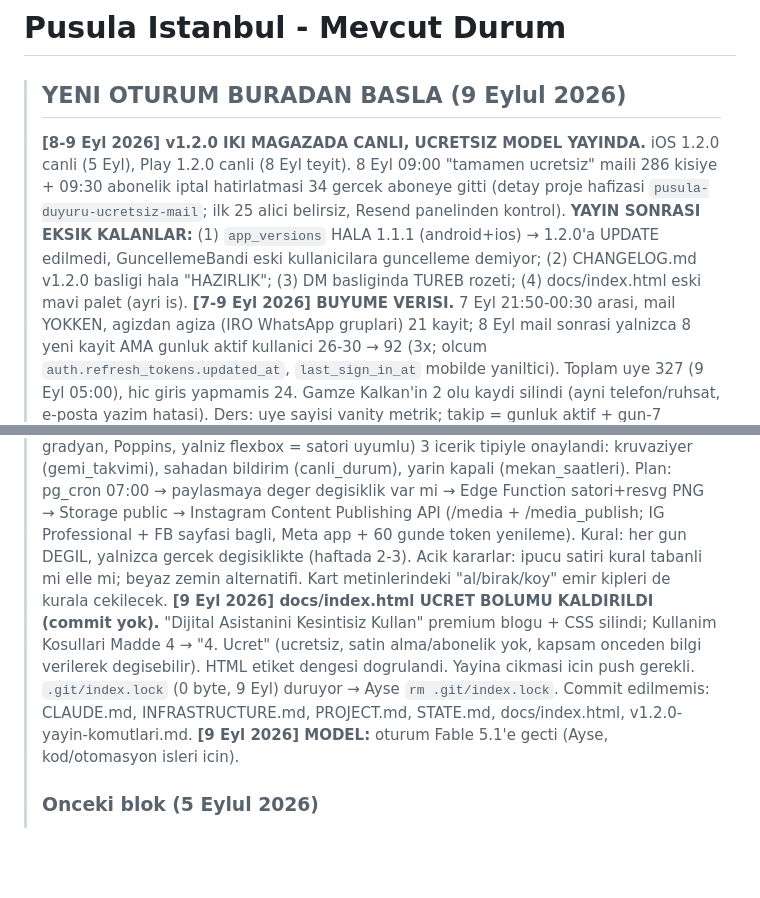
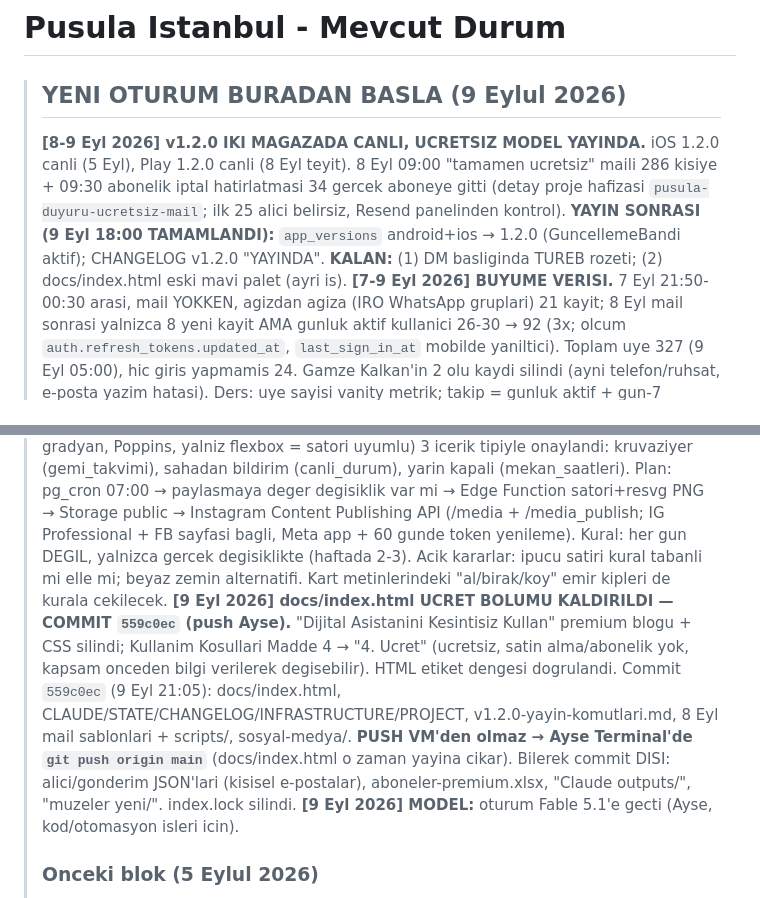
Before and after one commit to aysetokkus-lab/pusula-istanbul, a Markdown page: claude-context/STATE.md, 2 parts joined by grey strips. Rendered like a GitHub page; blank space fills up the shorter version.

Commit message:
STATE: 9 Eyl yayin sonrasi tamamlandi (app_versions, CHANGELOG), commit 559c0ec notu
Co-Authored-By: Claude Fable 5.1 <noreply@anthropic.com>
Claude-Session: https://claude.ai/code/session_01Biu467fyyb6xohr7L1K7Xp

```diff
--- a/claude-context/STATE.md
+++ b/claude-context/STATE.md
@@ -2,11 +2,11 @@
 
 > ## YENI OTURUM BURADAN BASLA (9 Eylul 2026)
 >
-> **[8-9 Eyl 2026] v1.2.0 IKI MAGAZADA CANLI, UCRETSIZ MODEL YAYINDA.** iOS 1.2.0 canli (5 Eyl), Play 1.2.0 canli (8 Eyl teyit). 8 Eyl 09:00 "tamamen ucretsiz" maili 286 kisiye + 09:30 abonelik iptal hatirlatmasi 34 gercek aboneye gitti (detay proje hafizasi `pusula-duyuru-ucretsiz-mail`; ilk 25 alici belirsiz, Resend panelinden kontrol). **YAYIN SONRASI EKSIK KALANLAR:** (1) `app_versions` HALA 1.1.1 (android+ios) → 1.2.0'a UPDATE edilmedi, GuncellemeBandi eski kullanicilara guncelleme demiyor; (2) CHANGELOG.md v1.2.0 basligi hala "HAZIRLIK"; (3) DM basliginda TUREB rozeti; (4) docs/index.html eski mavi palet (ayri is).
+> **[8-9 Eyl 2026] v1.2.0 IKI MAGAZADA CANLI, UCRETSIZ MODEL YAYINDA.** iOS 1.2.0 canli (5 Eyl), Play 1.2.0 canli (8 Eyl teyit). 8 Eyl 09:00 "tamamen ucretsiz" maili 286 kisiye + 09:30 abonelik iptal hatirlatmasi 34 gercek aboneye gitti (detay proje hafizasi `pusula-duyuru-ucretsiz-mail`; ilk 25 alici belirsiz, Resend panelinden kontrol). **YAYIN SONRASI (9 Eyl 18:00 TAMAMLANDI):** `app_versions` android+ios → 1.2.0 (GuncellemeBandi aktif); CHANGELOG v1.2.0 "YAYINDA". **KALAN:** (1) DM basliginda TUREB rozeti; (2) docs/index.html eski mavi palet (ayri is).
 > **[7-9 Eyl 2026] BUYUME VERISI.** 7 Eyl 21:50-00:30 arasi, mail YOKKEN, agizdan agiza (IRO WhatsApp gruplari) 21 kayit; 8 Eyl mail sonrasi yalnizca 8 yeni kayit AMA gunluk aktif kullanici 26-30 → 92 (3x; olcum `auth.refresh_tokens.updated_at`, `last_sign_in_at` mobilde yaniltici). Toplam uye 327 (9 Eyl 05:00), hic giris yapmamis 24. Gamze Kalkan'in 2 olu kaydi silindi (ayni telefon/ruhsat, e-posta yazim hatasi). Ders: uye sayisi vanity metrik; takip = gunluk aktif + gun-7 tutunma.
 > **[9 Eyl 2026] INSTAGRAM DUYURUSU HAZIR, PAYLASILMADI.** @pusulaistanbul.app: 0 gonderi, 321 takipci → bu carousel ilk gonderi olacak. 6 slayt 1080x1350 + aciklama metni: `sosyal-medya/duyuru-ucretsiz-2026-09/` (uretici script Poyraz tarafinda, repoda degil). **METIN KURALLARI (Ayse):** hedef kitle YALNIZ profesyonel turist rehberleri ("herkese acik / sart yok" YAZILMAZ); "reklam yok" VAADI YOK (ileride olabilir); "siz" hitabi, kaba emir kipi YOK (yap/ac/et/gec/kur) — bildirim cumleleri, profesyonel reklam editoru tonu. Paylasim plani: carousel + story + one cikan "Pusula", sonra IRO gruplarina link.
 > **[9 Eyl 2026] OTOMATIK GUNLUK INSTAGRAM KARTI — TASARIM ONAYLI, OTOMASYON BEKLIYOR.** Kart sablonu (kobalt→menekse gradyan, Poppins, yalniz flexbox = satori uyumlu) 3 icerik tipiyle onaylandi: kruvaziyer (gemi_takvimi), sahadan bildirim (canli_durum), yarin kapali (mekan_saatleri). Plan: pg_cron 07:00 → paylasmaya deger degisiklik var mi → Edge Function satori+resvg PNG → Storage public → Instagram Content Publishing API (/media + /media_publish; IG Professional + FB sayfasi bagli, Meta app + 60 gunde token yenileme). Kural: her gun DEGIL, yalnizca gercek degisiklikte (haftada 2-3). Acik kararlar: ipucu satiri kural tabanli mi elle mi; beyaz zemin alternatifi. Kart metinlerindeki "al/birak/koy" emir kipleri de kurala cekilecek.
-> **[9 Eyl 2026] docs/index.html UCRET BOLUMU KALDIRILDI (commit yok).** "Dijital Asistanini Kesintisiz Kullan" premium blogu + CSS silindi; Kullanim Kosullari Madde 4 → "4. Ucret" (ucretsiz, satin alma/abonelik yok, kapsam onceden bilgi verilerek degisebilir). HTML etiket dengesi dogrulandi. Yayina cikmasi icin push gerekli. `.git/index.lock` (0 byte, 9 Eyl) duruyor → Ayse `rm .git/index.lock`. Commit edilmemis: CLAUDE.md, INFRASTRUCTURE.md, PROJECT.md, STATE.md, docs/index.html, v1.2.0-yayin-komutlari.md.
+> **[9 Eyl 2026] docs/index.html UCRET BOLUMU KALDIRILDI — COMMIT `559c0ec` (push Ayse).** "Dijital Asistanini Kesintisiz Kullan" premium blogu + CSS silindi; Kullanim Kosullari Madde 4 → "4. Ucret" (ucretsiz, satin alma/abonelik yok, kapsam onceden bilgi verilerek degisebilir). HTML etiket dengesi dogrulandi. Commit `559c0ec` (9 Eyl 21:05): docs/index.html, CLAUDE/STATE/CHANGELOG/INFRASTRUCTURE/PROJECT, v1.2.0-yayin-komutlari.md, 8 Eyl mail sablonlari + scripts/, sosyal-medya/. **PUSH VM'den olmaz → Ayse Terminal'de `git push origin main`** (docs/index.html o zaman yayina cikar). Bilerek commit DISI: alici/gonderim JSON'lari (kisisel e-postalar), aboneler-premium.xlsx, "Claude outputs/", "muzeler yeni/". index.lock silindi.
 > **[9 Eyl 2026] MODEL:** oturum Fable 5.1'e gecti (Ayse, kod/otomasyon isleri icin).
 >
 > ### Onceki blok (5 Eylul 2026)
```
